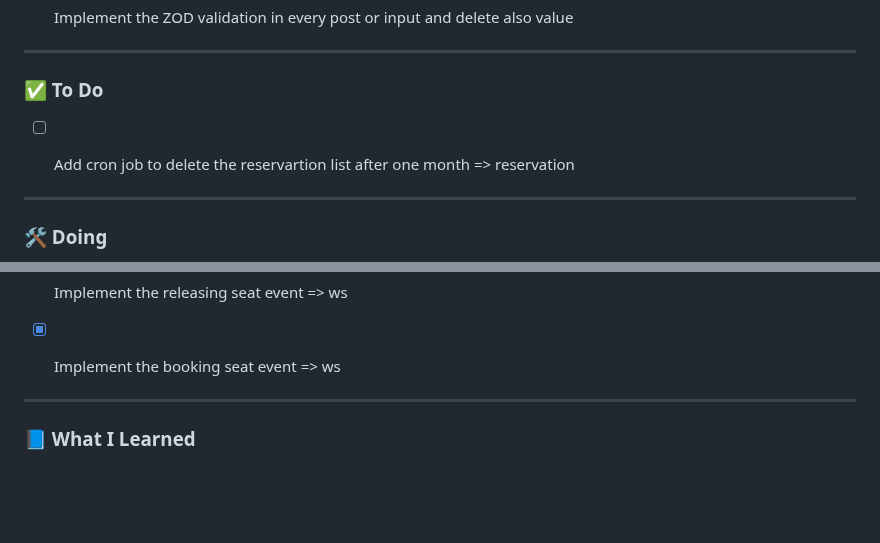
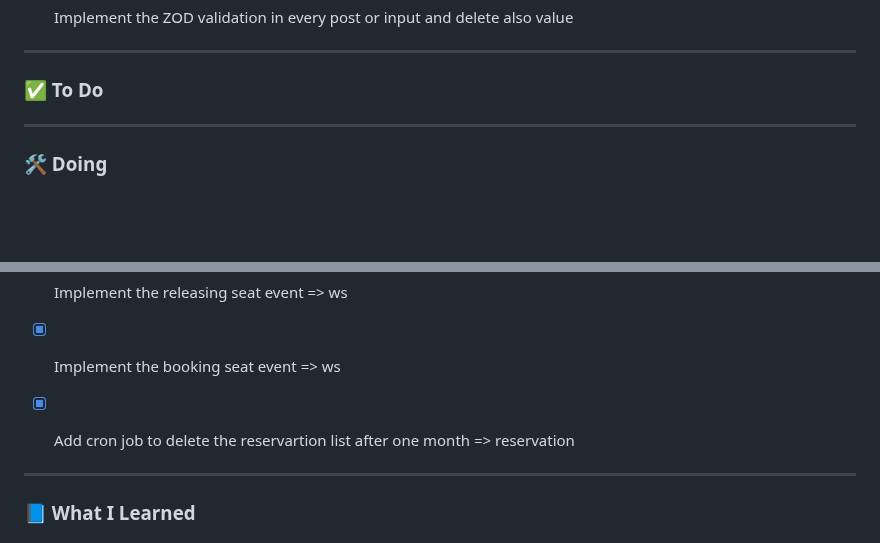
Before and after one commit to nasriblack/SoftBussBookingBack1.1, a Markdown page: README.md, 2 parts joined by grey strips. GitHub-like rendering; blank space fills up the shorter version.

Commit message:
mark the cron job as done

```diff
--- a/README.md
+++ b/README.md
@@ -31,7 +31,6 @@
 
 ### ✅ To Do
 
-- [ ] Add cron job to delete the reservartion list after one month => reservation
 
 
 
@@ -134,6 +133,7 @@
 - [X] Implement the selected seat event => ws
 - [X] Implement the releasing seat event => ws
 - [X] Implement the booking seat event => ws
+- [X] Add cron job to delete the reservartion list after one month => reservation
 
 ---
 
```
